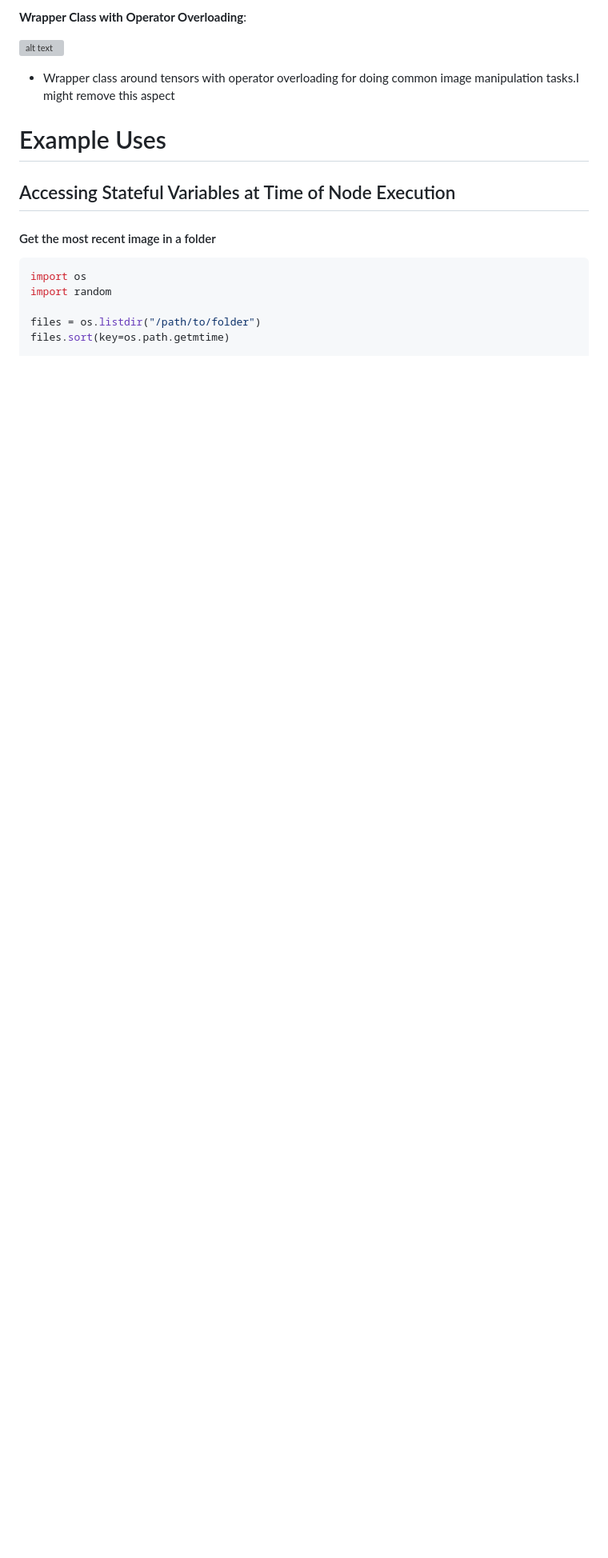
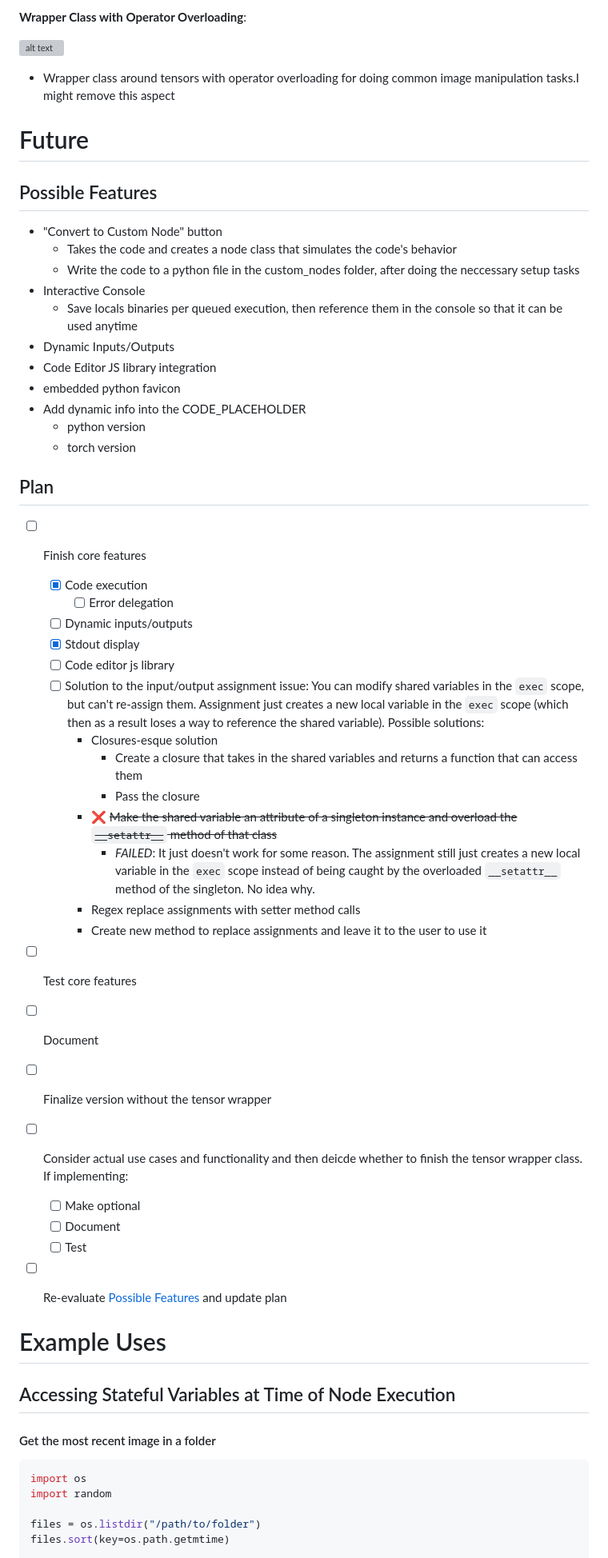
Before and after one commit to christian-byrne/python-interpreter-node, a Markdown page: README.md, the part around the change. Shown at 80% size. GitHub-like rendering; blank space fills up the shorter version; grey boxes are pictures that could not be loaded.

Commit message:
update path forward in docs

```diff
--- a/README.md
+++ b/README.md
@@ -30,6 +30,47 @@
 ![alt text](wiki/pictures/demos/p2.png)
 
 - Wrapper class around tensors with operator overloading for doing common image manipulation tasks.I might remove this aspect
+
+# Future
+
+## Possible Features
+
+- "Convert to Custom Node" button
+  - Takes the code and creates a node class that simulates the code's behavior
+  - Write the code to a python file in the custom_nodes folder, after doing the neccessary setup tasks
+- Interactive Console
+  - Save locals binaries per queued execution, then reference them in the console so that it can be used anytime
+- Dynamic Inputs/Outputs
+- Code Editor JS library integration
+- embedded python favicon
+- Add dynamic info into the CODE_PLACEHOLDER
+  - python version
+  - torch version
+
+## Plan
+
+- [ ] Finish core features
+  - [x] Code execution
+    - [ ] Error delegation
+  - [ ] Dynamic inputs/outputs
+  - [x] Stdout display
+  - [ ] Code editor js library
+  - [ ] Solution to the input/output assignment issue: You can modify shared variables in the `exec` scope, but can't re-assign them. Assignment just creates a new local variable in the `exec` scope (which then as a result loses a way to reference the shared variable). Possible solutions:
+    - Closures-esque solution
+      - Create a closure that takes in the shared variables and returns a function that can access them
+      - Pass the closure
+    - ❌ ~~Make the shared variable an attribute of a singleton instance and overload the `__setattr__` method of that class~~
+      - *FAILED*: It just doesn't work for some reason. The assignment still just creates a new local variable in the `exec` scope instead of being caught by the overloaded `__setattr__` method of the singleton. No idea why.
+    - Regex replace assignments with setter method calls
+    - Create new method to replace assignments and leave it to the user to use it
+- [ ] Test core features
+- [ ] Document
+- [ ] Finalize version without the tensor wrapper
+- [ ] Consider actual use cases and functionality and then deicde whether to finish the tensor wrapper class. If implementing:
+  - [ ] Make optional
+  - [ ] Document
+  - [ ] Test
+- [ ] Re-evaluate [Possible Features](#possible-features) and update plan
 
 
 # Example Uses
```
